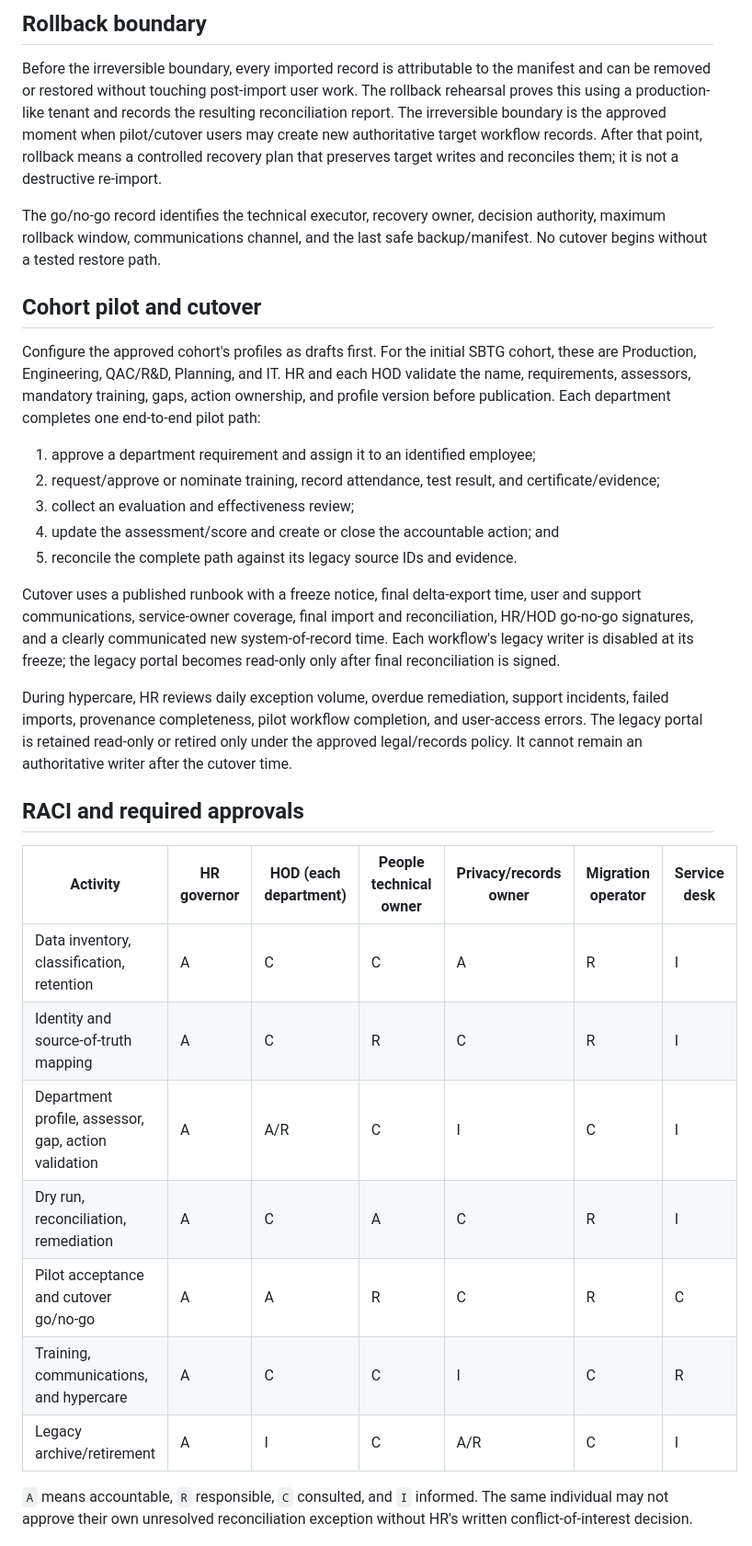
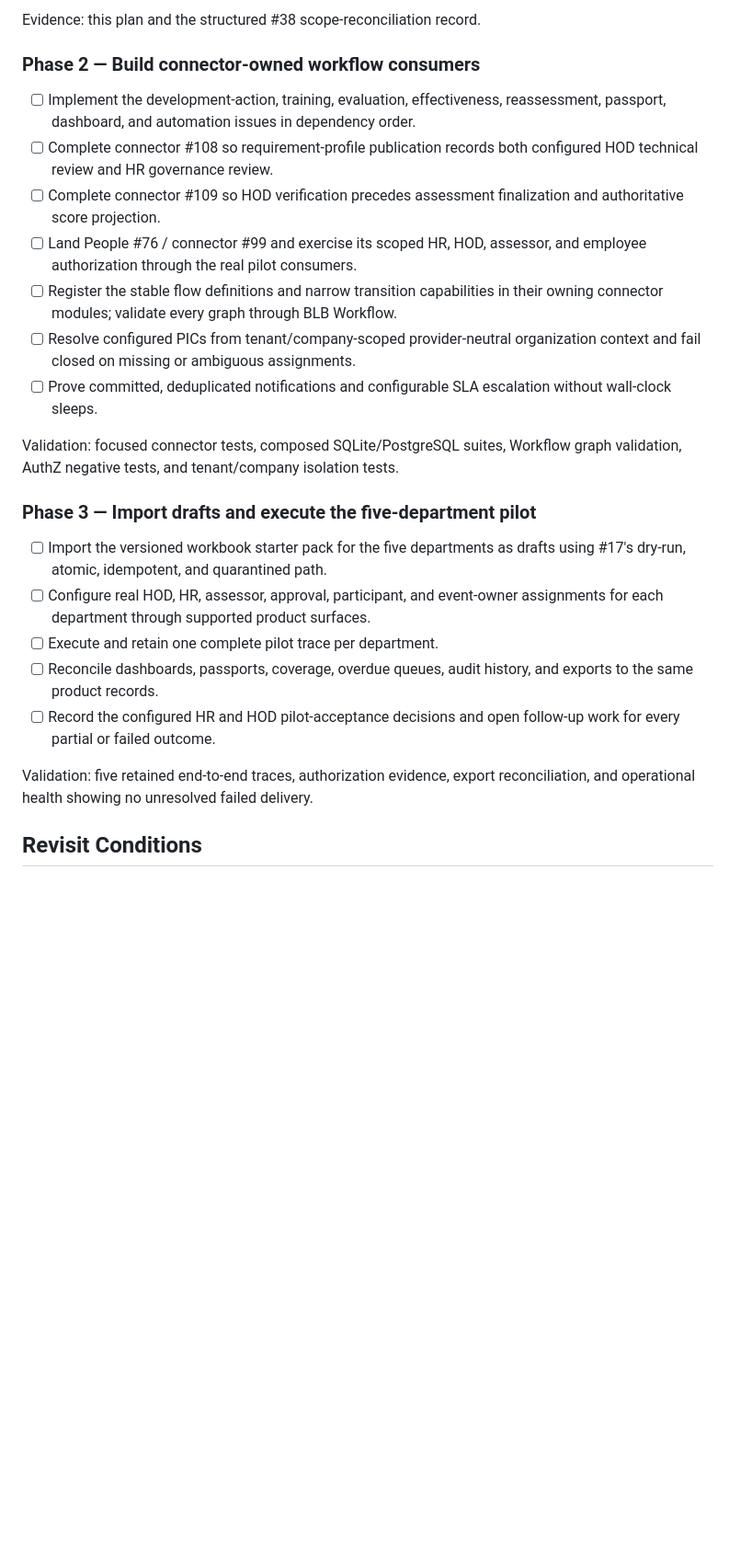
Before and after one commit to BelimbingApp/blb-people, a Markdown page: docs/plans/five-department-training-portal-migration.md, the part around one of its changes. Shown at 92% size. GitHub-like rendering; blank space fills up the shorter version.

```diff
--- a/docs/plans/five-department-training-portal-migration.md
+++ b/docs/plans/five-department-training-portal-migration.md
@@ -149,58 +193,40 @@ and follow-up; it never converts a rejected record into a silent omission.
 
-## Rollback boundary
+Evidence: this plan and the structured #38 scope-reconciliation record.
 
-Before the irreversible boundary, every imported record is attributable to the
-manifest and can be removed or restored without touching post-import user work.
-The rollback rehearsal proves this using a production-like tenant and records
-the resulting reconciliation report. The irreversible boundary is the approved
-moment when pilot/cutover users may create new authoritative target workflow
-records. After that point, rollback means a controlled recovery plan that
-preserves target writes and reconciles them; it is not a destructive re-import.
+### Phase 2 — Build connector-owned workflow consumers
 
-The go/no-go record identifies the technical executor, recovery owner, decision
-authority, maximum rollback window, communications channel, and the last safe
-backup/manifest. No cutover begins without a tested restore path.
+- [ ] Implement the development-action, training, evaluation, effectiveness,
+  reassessment, passport, dashboard, and automation issues in dependency order.
+- [ ] Complete connector #108 so requirement-profile publication records both
+  configured HOD technical review and HR governance review.
+- [ ] Complete connector #109 so HOD verification precedes assessment
+  finalization and authoritative score projection.
+- [ ] Land People #76 / connector #99 and exercise its scoped HR, HOD, assessor,
+  and employee authorization through the real pilot consumers.
+- [ ] Register the stable flow definitions and narrow transition capabilities in
+  their owning connector modules; validate every graph through BLB Workflow.
+- [ ] Resolve configured PICs from tenant/company-scoped provider-neutral
+  organization context and fail closed on missing or ambiguous assignments.
+- [ ] Prove committed, deduplicated notifications and configurable SLA
+  escalation without wall-clock sleeps.
 
-## Cohort pilot and cutover
+Validation: focused connector tests, composed SQLite/PostgreSQL suites, Workflow
+graph validation, AuthZ negative tests, and tenant/company isolation tests.
 
-Configure the approved cohort's profiles as drafts first. For the initial SBTG
-cohort, these are Production, Engineering, QAC/R&D, Planning, and IT. HR and
-each HOD validate the name, requirements,
-assessors, mandatory training, gaps, action ownership, and profile version
-before publication. Each department completes one end-to-end pilot path:
+### Phase 3 — Import drafts and execute the five-department pilot
 
-1. approve a department requirement and assign it to an identified employee;
-2. request/approve or nominate training, record attendance, test result, and
-   certificate/evidence;
-3. collect an evaluation and effectiveness review;
-4. update the assessment/score and create or close the accountable action; and
-5. reconcile the complete path against its legacy source IDs and evidence.
+- [ ] Import the versioned workbook starter pack for the five departments as
+  drafts using #17's dry-run, atomic, idempotent, and quarantined path.
+- [ ] Configure real HOD, HR, assessor, approval, participant, and event-owner
+  assignments for each department through supported product surfaces.
+- [ ] Execute and retain one complete pilot trace per department.
+- [ ] Reconcile dashboards, passports, coverage, overdue queues, audit history,
+  and exports to the same product records.
+- [ ] Record the configured HR and HOD pilot-acceptance decisions and open
+  follow-up work for every partial or failed outcome.
 
-Cutover uses a published runbook with a freeze notice, final delta-export time,
-user and support communications, service-owner coverage, final import and
-reconciliation, HR/HOD go-no-go signatures, and a clearly communicated new
-system-of-record time. Each workflow's legacy writer is disabled at its freeze;
-the legacy portal becomes read-only only after final reconciliation is signed.
+Validation: five retained end-to-end traces, authorization evidence, export
+reconciliation, and operational health showing no unresolved failed delivery.
 
-During hypercare, HR reviews daily exception volume, overdue remediation,
-support incidents, failed imports, provenance completeness, pilot workflow
-completion, and user-access errors. The legacy portal is retained read-only or
-retired only under the approved legal/records policy. It cannot remain an
-authoritative writer after the cutover time.
+## Revisit Conditions
 
-## RACI and required approvals
-
-| Activity | HR governor | HOD (each department) | People technical owner | Privacy/records owner | Migration operator | Service desk |
-| --- | --- | --- | --- | --- | --- | --- |
-| Data inventory, classification, retention | A | C | C | A | R | I |
-| Identity and source-of-truth mapping | A | C | R | C | R | I |
-| Department profile, assessor, gap, action validation | A | A/R | C | I | C | I |
-| Dry run, reconciliation, remediation | A | C | A | C | R | I |
-| Pilot acceptance and cutover go/no-go | A | A | R | C | R | C |
-| Training, communications, and hypercare | A | C | C | I | C | R |
-| Legacy archive/retirement | A | I | C | A/R | C | I |
-
-`A` means accountable, `R` responsible, `C` consulted, and `I` informed. The
-same individual may not approve their own unresolved reconciliation exception
-without HR's written conflict-of-interest decision.
-
```
Also changed, not shown: other parts of docs/plans/five-department-training-portal-migration.md (+168 -148 lines).
